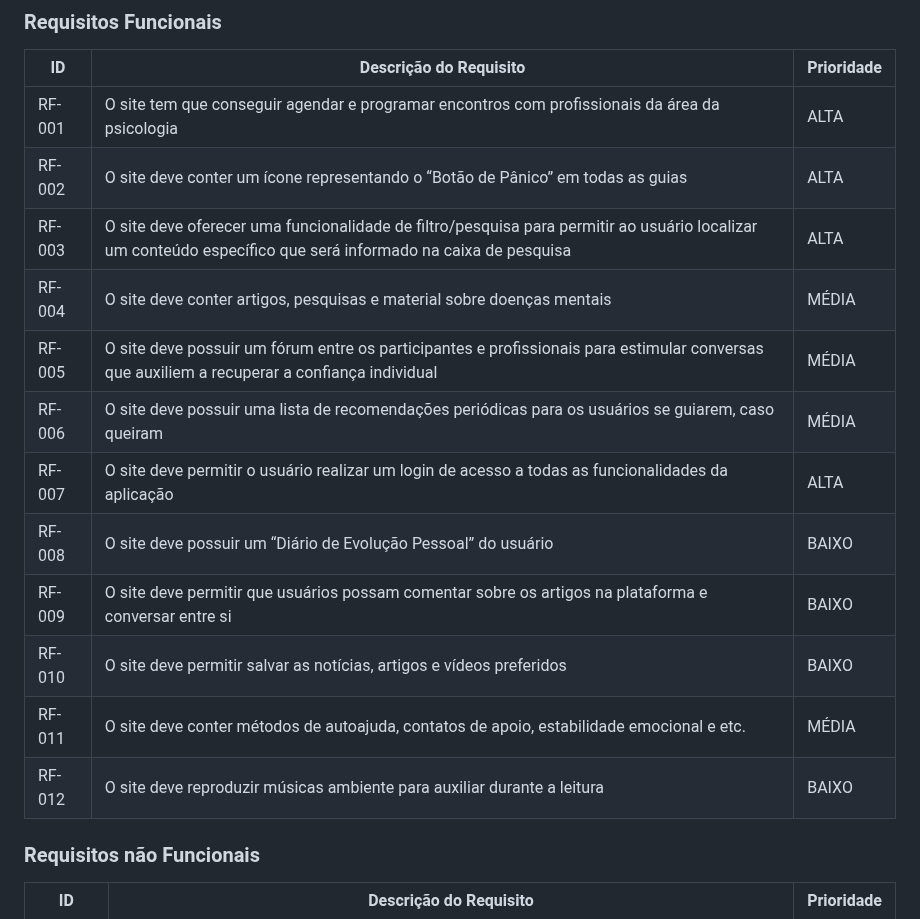
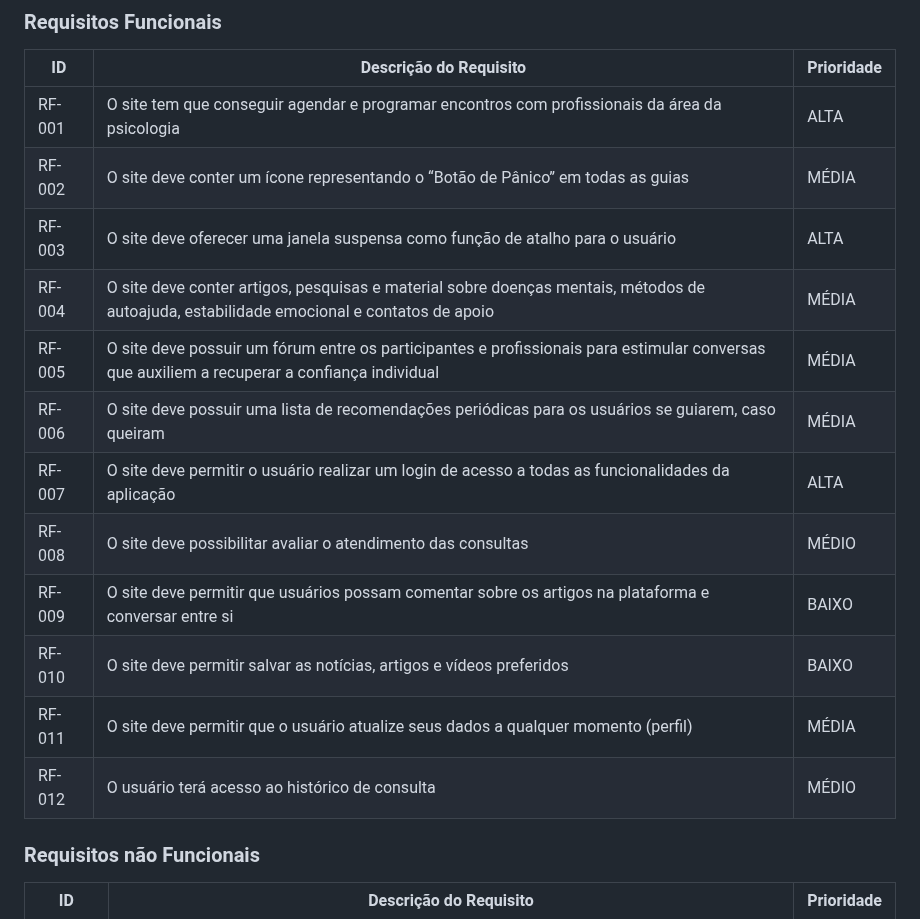
Before and after one commit to ICEI-PUC-Minas-PMV-ADS/Mentally2023, a Markdown page: docs/02-Especificação do Projeto.md, the part around the change. Rendered like a GitHub page.

```diff
--- a/docs/02-Especificação do Projeto.md
+++ b/docs/02-Especificação do Projeto.md
@@ -53,17 +53,17 @@
 |ID    | Descrição do Requisito  | Prioridade |
 |------|-----------------------------------------|----|
 |RF-001|O site tem que conseguir agendar e programar encontros com profissionais  da área da psicologia| ALTA |
-|RF-002|O site deve conter um ícone representando o “Botão de Pânico” em todas as guias| ALTA |
-|RF-003|O site deve oferecer uma funcionalidade de filtro/pesquisa para permitir ao usuário localizar um conteúdo específico que será informado na caixa de pesquisa| ALTA |
-|RF-004|O site deve conter artigos, pesquisas e material sobre doenças mentais| MÉDIA |
+|RF-002|O site deve conter um ícone representando o “Botão de Pânico” em todas as guias| MÉDIA |
+|RF-003|O site deve oferecer uma janela suspensa como função de atalho para o usuário| ALTA |
+|RF-004|O site deve conter artigos, pesquisas e material sobre doenças mentais, métodos de autoajuda, estabilidade emocional e contatos de apoio| MÉDIA |
 |RF-005|O site deve possuir um fórum entre os participantes e profissionais para estimular conversas que auxiliem a recuperar a confiança individual| MÉDIA |
 |RF-006|O site deve possuir uma lista de recomendações periódicas para os usuários se guiarem, caso queiram |MÉDIA|
 |RF-007|O site deve permitir o usuário realizar um login de acesso a todas as funcionalidades da aplicação| ALTA |
-|RF-008|O site deve possuir um “Diário de Evolução Pessoal” do usuário |BAIXO|
+|RF-008|O site deve possibilitar avaliar o atendimento das consultas |MÉDIO|
 |RF-009|O site deve permitir que usuários possam comentar sobre os artigos na plataforma e conversar entre si|BAIXO|
 |RF-010|O site deve permitir salvar as notícias, artigos e vídeos preferidos|BAIXO|
-|RF-011|O site deve conter métodos de autoajuda, contatos de apoio, estabilidade emocional e etc. |MÉDIA|
-|RF-012|O site deve reproduzir músicas ambiente para auxiliar durante a leitura | BAIXO |
+|RF-011|O site deve permitir que o usuário atualize seus dados a qualquer momento (perfil)|MÉDIA|
+|RF-012|O usuário terá acesso ao histórico de consulta  | MÉDIO |
 
 ### Requisitos não Funcionais
 
```
